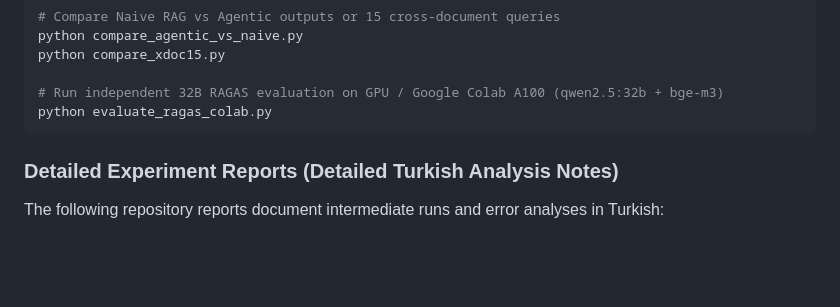
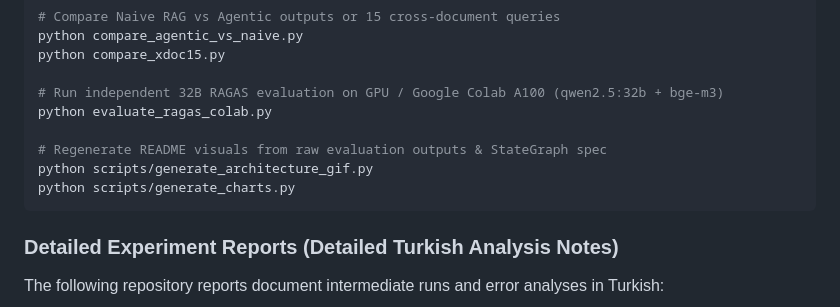
Before and after one commit to emrekaraaydin/agentic-self-rag, a Markdown page: README.md, the part around one of its changes. Drawn GitHub-style; blank space fills up the shorter version.

````diff
--- a/README.md
+++ b/README.md
@@ -319,6 +354,10 @@ python compare_xdoc15.py
 
 # Run independent 32B RAGAS evaluation on GPU / Google Colab A100 (qwen2.5:32b + bge-m3)
 python evaluate_ragas_colab.py
+
+# Regenerate README visuals from raw evaluation outputs & StateGraph spec
+python scripts/generate_architecture_gif.py
+python scripts/generate_charts.py
 ```
 
 ### Detailed Experiment Reports (Detailed Turkish Analysis Notes)
````
Also changed, not shown: other parts of README.md (+35 -0 lines), assets/architecture_flow.gif (added), assets/benchmark_comparison.png (added), assets/ragas_comparison.png (added), 4 other files.
